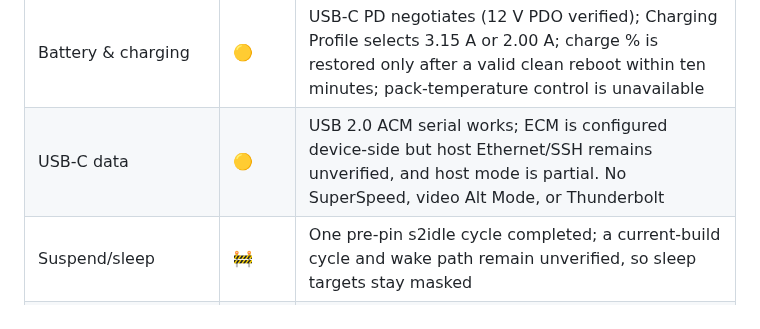
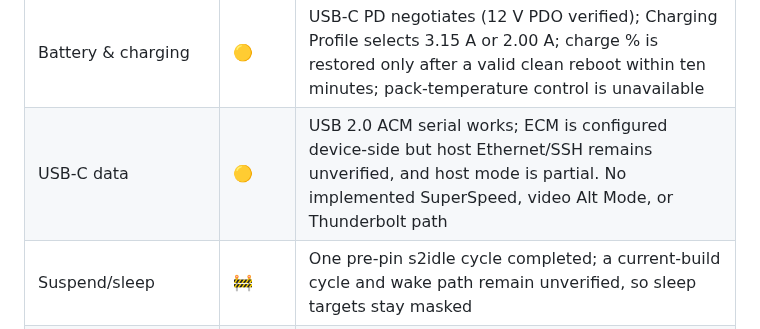
Before and after one commit to denysvitali/dc-1-pmos, a Markdown page: README.md, the part around the change. GitHub-like rendering.

```diff
--- a/README.md
+++ b/README.md
@@ -62,7 +62,7 @@ model and records sourced board specifications.
 | Buttons | 🟡 | Power/volume event paths work; Quick Action / Back remaps are shipped but still need on-device confirmation |
 | Storage & microSD | ✅ | UFS internal storage; microSD slot works |
 | Battery & charging | 🟡 | USB-C PD negotiates (12 V PDO verified); Charging Profile selects 3.15 A or 2.00 A; charge % is restored only after a valid clean reboot within ten minutes; pack-temperature control is unavailable |
-| USB-C data | 🟡 | USB 2.0 ACM serial works; ECM is configured device-side but host Ethernet/SSH remains unverified, and host mode is partial. No SuperSpeed, video Alt Mode, or Thunderbolt |
+| USB-C data | 🟡 | USB 2.0 ACM serial works; ECM is configured device-side but host Ethernet/SSH remains unverified, and host mode is partial. No implemented SuperSpeed, video Alt Mode, or Thunderbolt path |
 | Suspend/sleep | 🚧 | One pre-pin s2idle cycle completed; a current-build cycle and wake path remain unverified, so sleep targets stay masked |
 | Ambient light / proximity sensor | ❌ | An unidentified MN29-family part ACKs at `0x49`; protocol and driver remain unknown |
 | Gyro, magnetometer, cellular, GPS, onboard cameras | ❌ | Not fitted/exposed on this hardware |
```
Also changed, not shown: docs/hw/usb.md (+10 -6 lines), docs/usb-docking.md (+23 -11 lines).
